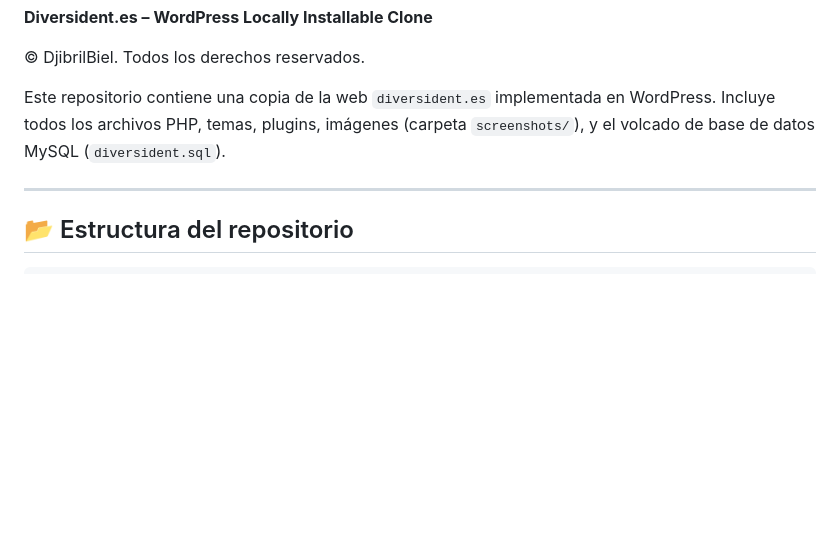
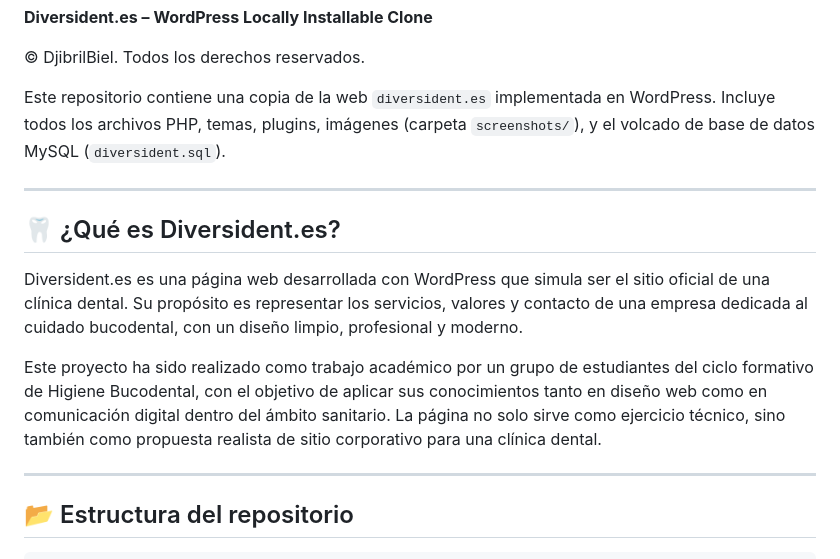
Before and after one commit to DjibrilBiel/Diversident, a Markdown page: README.md, the part around the change. Drawn GitHub-style; blank space fills up the shorter version.

Commit message:
README.md v1.1

```diff
--- a/README.md
+++ b/README.md
@@ -6,6 +6,14 @@
 © DjibrilBiel. Todos los derechos reservados.
 
 Este repositorio contiene una copia de la web `diversident.es` implementada en WordPress. Incluye todos los archivos PHP, temas, plugins, imágenes (carpeta `screenshots/`), y el volcado de base de datos MySQL (`diversident.sql`).
+
+---
+
+## 🦷 ¿Qué es Diversident.es?
+
+Diversident.es es una página web desarrollada con WordPress que simula ser el sitio oficial de una clínica dental. Su propósito es representar los servicios, valores y contacto de una empresa dedicada al cuidado bucodental, con un diseño limpio, profesional y moderno.
+
+Este proyecto ha sido realizado como trabajo académico por un grupo de estudiantes del ciclo formativo de Higiene Bucodental, con el objetivo de aplicar sus conocimientos tanto en diseño web como en comunicación digital dentro del ámbito sanitario. La página no solo sirve como ejercicio técnico, sino también como propuesta realista de sitio corporativo para una clínica dental.
 
 ---
 
```
